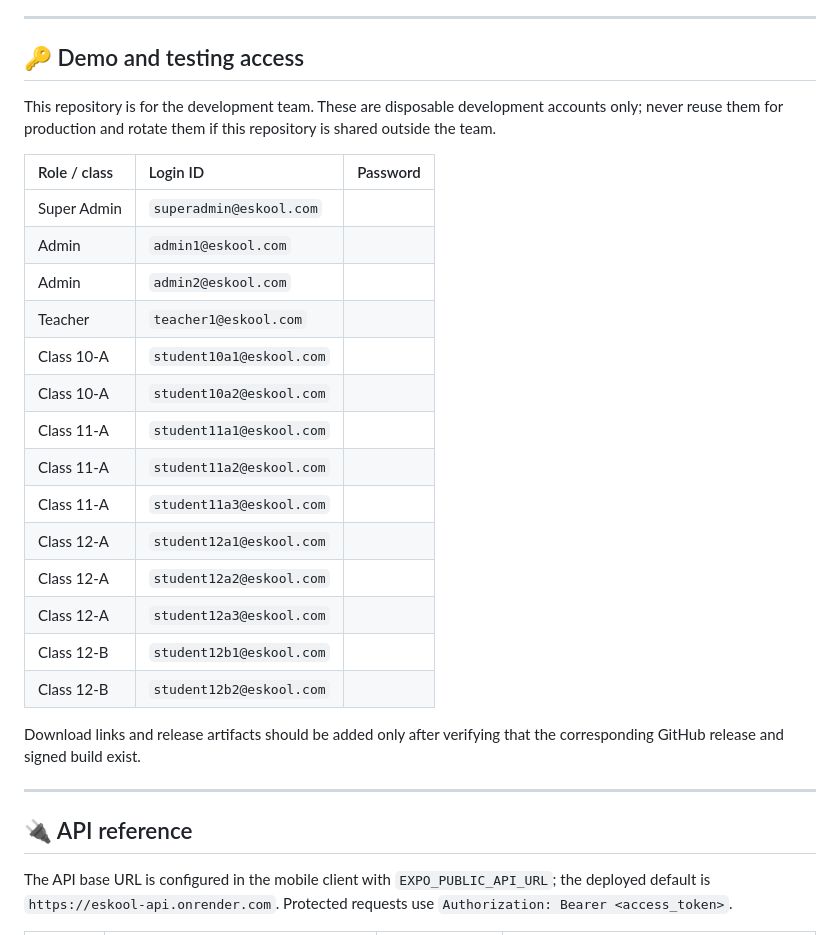
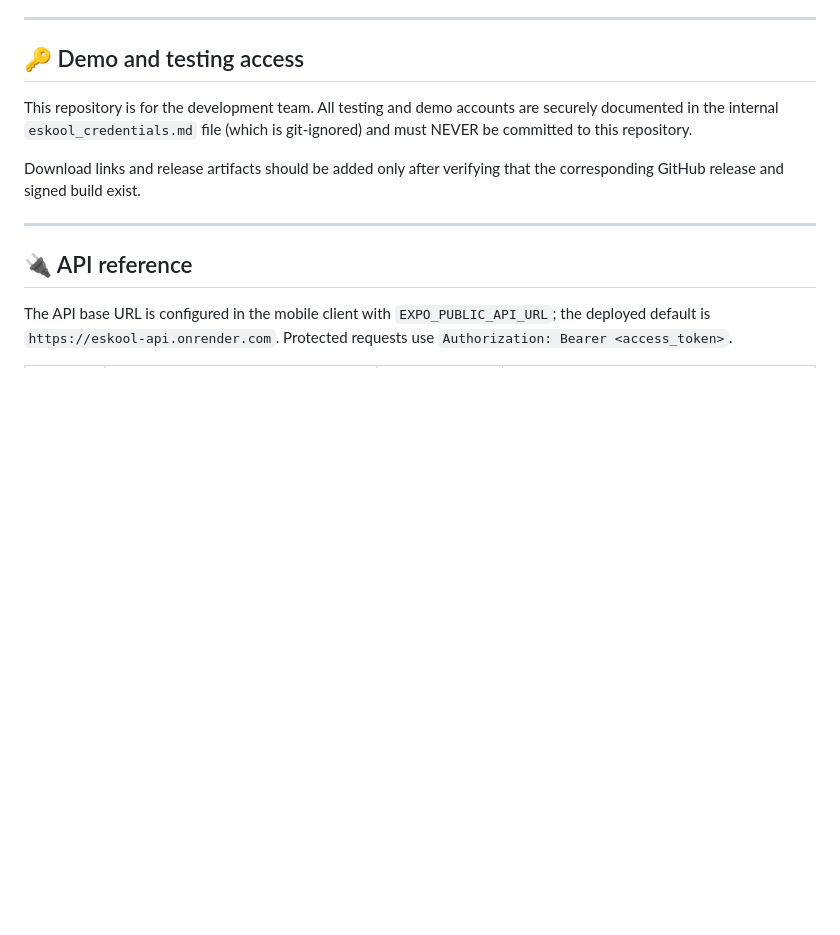
Before and after one commit to ritikthakur22/eskool, a Markdown page: README.md, the part around one of its changes. Drawn GitHub-style; blank space fills up the shorter version.

Commit message:
docs: remove credentials table and fix relative image links

```diff
--- a/README.md
+++ b/README.md
@@ -175,24 +175,7 @@ eskool-software/
 
 ## 🔑 Demo and testing access
 
-This repository is for the development team. These are disposable development accounts only; never reuse them for production and rotate them if this repository is shared outside the team.
-
-| Role / class | Login ID | Password |
-| :--- | :--- | :--- |
-| Super Admin | `superadmin@eskool.com` | <REDACTED> |
-| Admin | `admin1@eskool.com` | <REDACTED> |
-| Admin | `admin2@eskool.com` | <REDACTED> |
-| Teacher | `teacher1@eskool.com` | <REDACTED> |
-| Class 10-A | `student10a1@eskool.com` | <REDACTED> |
-| Class 10-A | `student10a2@eskool.com` | <REDACTED> |
-| Class 11-A | `student11a1@eskool.com` | <REDACTED> |
-| Class 11-A | `student11a2@eskool.com` | <REDACTED> |
-| Class 11-A | `student11a3@eskool.com` | <REDACTED> |
-| Class 12-A | `student12a1@eskool.com` | <REDACTED> |
-| Class 12-A | `student12a2@eskool.com` | <REDACTED> |
-| Class 12-A | `student12a3@eskool.com` | <REDACTED> |
-| Class 12-B | `student12b1@eskool.com` | <REDACTED> |
-| Class 12-B | `student12b2@eskool.com` | <REDACTED> |
+This repository is for the development team. All testing and demo accounts are securely documented in the internal `eskool_credentials.md` file (which is git-ignored) and must NEVER be committed to this repository.
 
 Download links and release artifacts should be added only after verifying that the corresponding GitHub release and signed build exist.
 
```
Also changed, not shown: other parts of README.md (+9 -9 lines).
